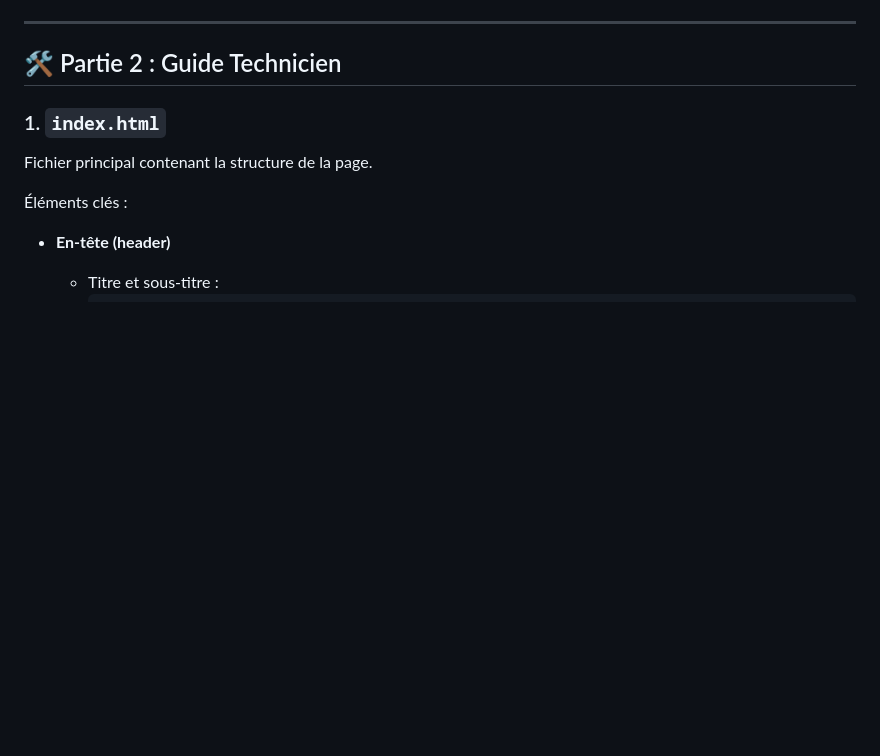
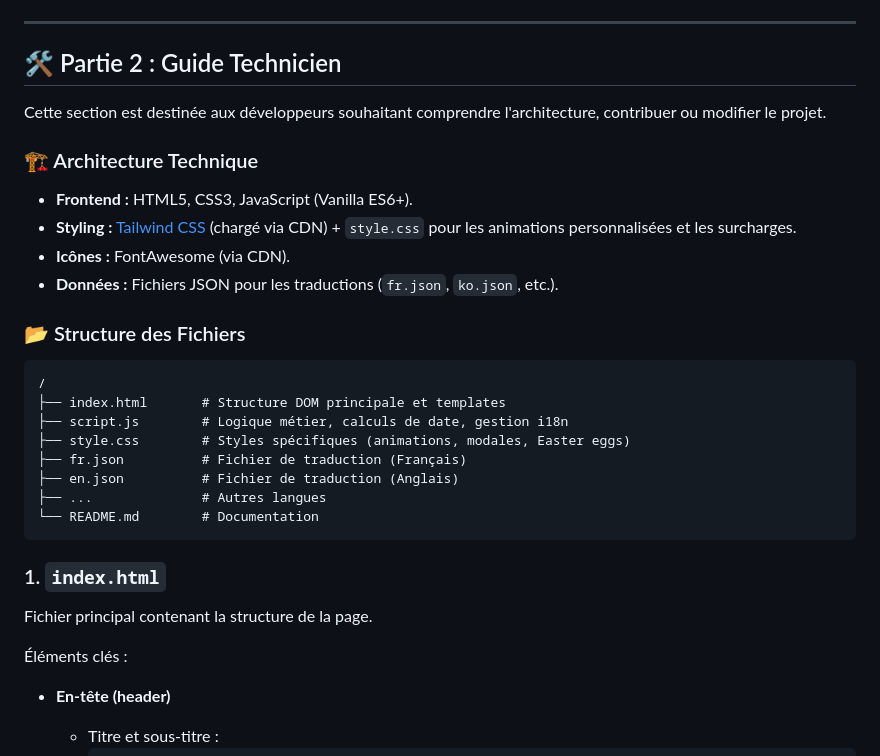
Before and after one commit to Askanen/gigafaith, a Markdown page: README.md, the part around the change. Rendered like a GitHub page; blank space fills up the shorter version.

````diff
--- a/README.md
+++ b/README.md
@@ -35,6 +35,28 @@ Cette section est destinée aux utilisateurs finaux de l'application.
 ---
 
 ## 🛠️ Partie 2 : Guide Technicien
+
+Cette section est destinée aux développeurs souhaitant comprendre l'architecture, contribuer ou modifier le projet.
+
+### 🏗️ Architecture Technique
+
+*   **Frontend :** HTML5, CSS3, JavaScript (Vanilla ES6+).
+*   **Styling :** [Tailwind CSS](https://tailwindcss.com/) (chargé via CDN) + `style.css` pour les animations personnalisées et les surcharges.
+*   **Icônes :** FontAwesome (via CDN).
+*   **Données :** Fichiers JSON pour les traductions (`fr.json`, `ko.json`, etc.).
+
+### 📂 Structure des Fichiers
+
+```text
+/
+├── index.html       # Structure DOM principale et templates
+├── script.js        # Logique métier, calculs de date, gestion i18n
+├── style.css        # Styles spécifiques (animations, modales, Easter eggs)
+├── fr.json          # Fichier de traduction (Français)
+├── en.json          # Fichier de traduction (Anglais)
+├── ...              # Autres langues
+└── README.md        # Documentation
+```
 
 ### 1. `index.html`
 
````
